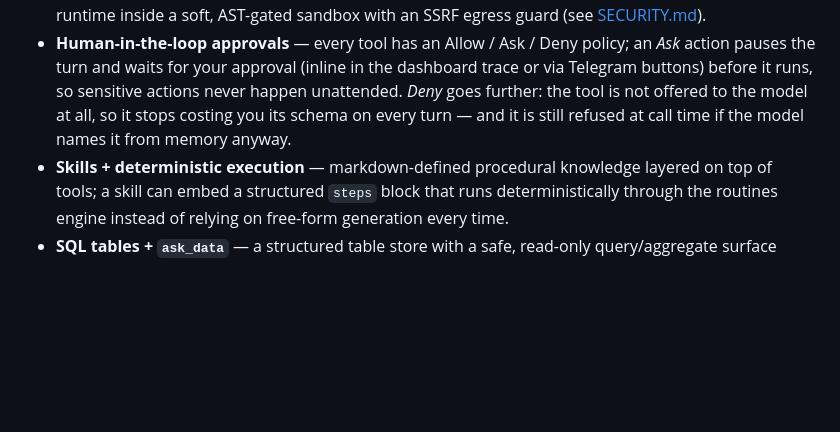
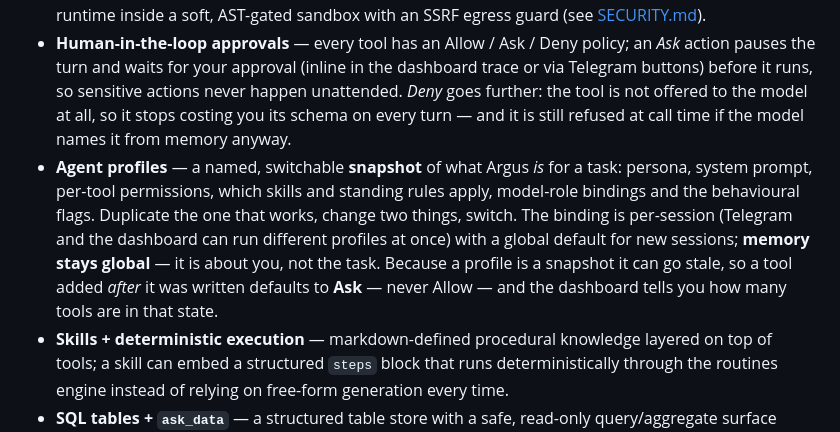
Before and after one commit to apollo-orbit-dev/argus-agent, a Markdown page: README.md, the part around the change. Drawn GitHub-style; blank space fills up the shorter version.

Commit message:
docs(profiles): README feature entry + changelog
Co-Authored-By: Claude Opus 5 <noreply@anthropic.com>

```diff
--- a/README.md
+++ b/README.md
@@ -60,6 +60,13 @@ point it at a 3B model on your own GPU and the harness is what keeps it honest.
   before it runs, so sensitive actions never happen unattended. *Deny* goes further: the tool is not
   offered to the model at all, so it stops costing you its schema on every turn — and it is still
   refused at call time if the model names it from memory anyway.
+- **Agent profiles** — a named, switchable **snapshot** of what Argus *is* for a task: persona,
+  system prompt, per-tool permissions, which skills and standing rules apply, model-role bindings and
+  the behavioural flags. Duplicate the one that works, change two things, switch. The binding is
+  per-session (Telegram and the dashboard can run different profiles at once) with a global default
+  for new sessions; **memory stays global** — it is about you, not the task. Because a profile is a
+  snapshot it can go stale, so a tool added *after* it was written defaults to **Ask** — never
+  Allow — and the dashboard tells you how many tools are in that state.
 - **Skills + deterministic execution** — markdown-defined procedural knowledge layered on top of
   tools; a skill can embed a structured `steps` block that runs deterministically through the
   routines engine instead of relying on free-form generation every time.
```
Also changed, not shown: CHANGELOG.md (+29 -0 lines).
